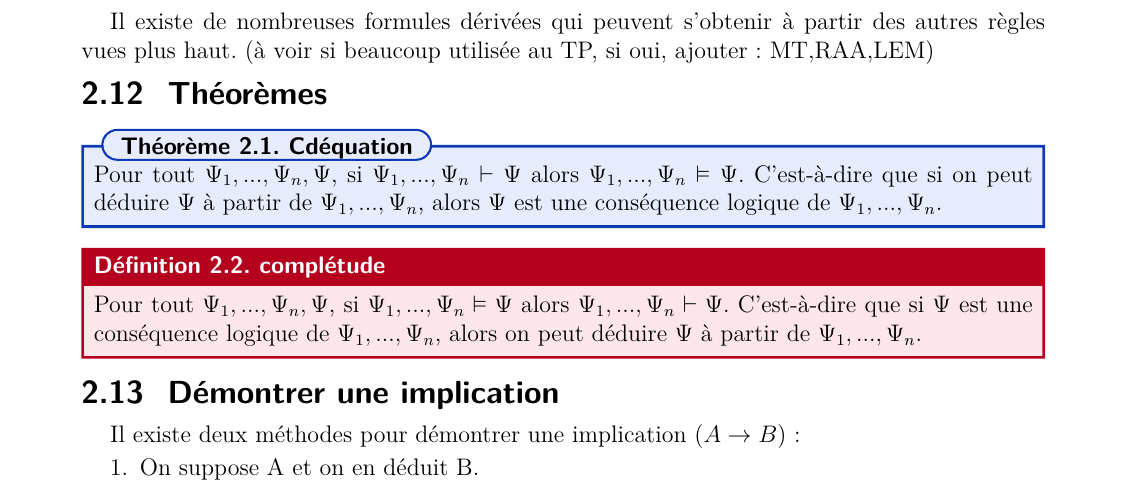
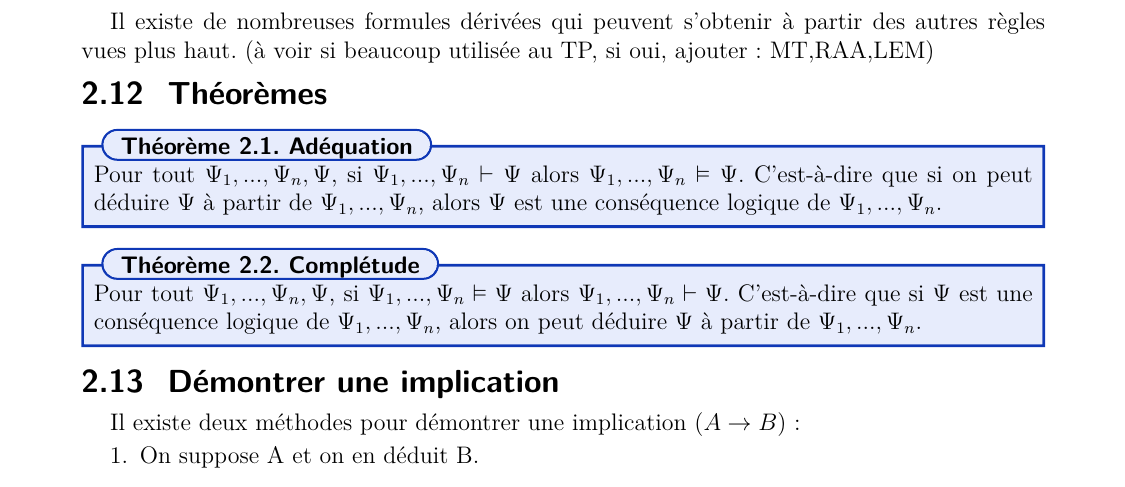
Before and after one commit to callhc/syntheseF302, a LaTeX document (tex/main.tex, which reads tex/sections/2.deductionnaturelle.tex): part of page 12 of 44, cut so that both start at the same text. The pictures show the PDF file tex/main.pdf that the author committed with the source.

Commit message:
Fix typo + def -> theo

```diff
--- a/tex/sections/2.deductionnaturelle.tex
+++ b/tex/sections/2.deductionnaturelle.tex
@@ -162,14 +162,14 @@ Il existe de nombreuses formules dérivées qui peuvent s'obtenir à partir des
 
 
 \subsection{Théorèmes}
-\begin{theorem}{Cdéquation}{adéquation}
+\begin{theorem}{Adéquation}{adéquation}
 Pour tout $\Psi_1,...,\Psi_n,\Psi$, si $\Psi_1,...,\Psi_n\vdash\Psi$ alors $\Psi_1,...,\Psi_n\vDash\Psi$.
 C'est-à-dire que si on peut déduire $\Psi$ à partir de $\Psi_1,...,\Psi_n$, alors $\Psi$ est une conséquence logique de $\Psi_1,...,\Psi_n$.
-\end{definition}
-\begin{definition}{complétude}{complétude}
+\end{theorem}
+\begin{theorem}{Complétude}{complétude}
 Pour tout $\Psi_1,...,\Psi_n,\Psi$, si $\Psi_1,...,\Psi_n\vDash\Psi$ alors $\Psi_1,...,\Psi_n\vdash\Psi$.
 C'est-à-dire que si $\Psi$ est une conséquence logique de $\Psi_1,...,\Psi_n$, alors on peut déduire $\Psi$ à partir de $\Psi_1,...,\Psi_n$.
-\end{definition}
+\end{theorem}
 
 \subsection{Démontrer une implication}
 Il existe deux méthodes pour démontrer une implication ($A\rightarrow B$):
```
Also changed, not shown: tex/main.pdf.
